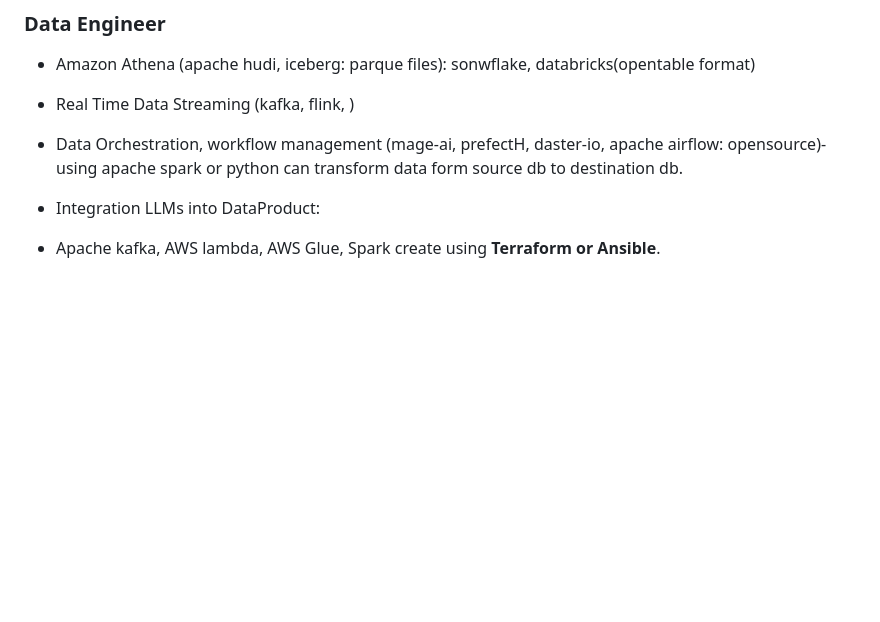
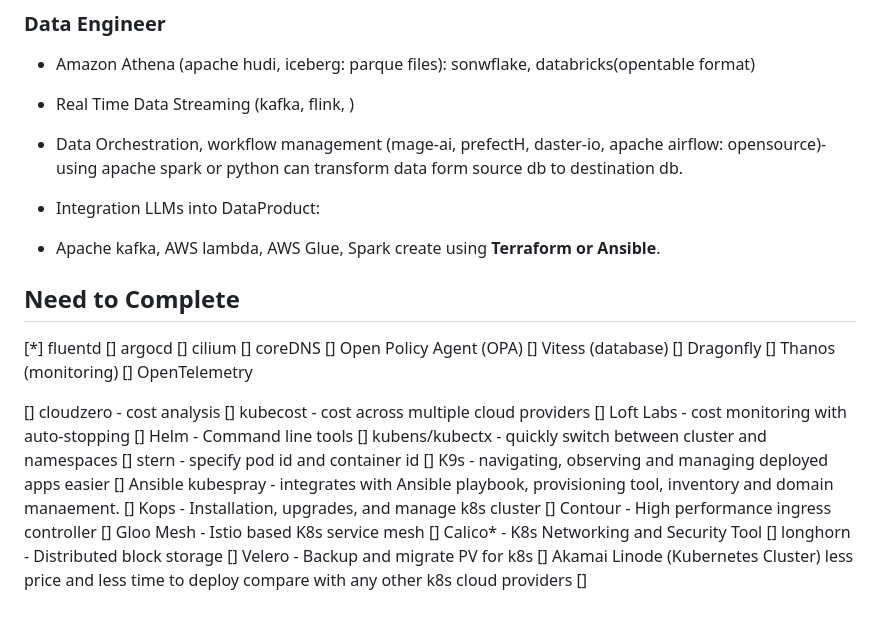
Before and after one commit to vishnutheja88/udemy_aws, a Markdown page: README.md, the part around the change. GitHub-like rendering; blank space fills up the shorter version.

```diff
--- a/README.md
+++ b/README.md
@@ -140,3 +140,32 @@ Concepts:
 * Integration LLMs into DataProduct:
 
 * Apache kafka, AWS lambda, AWS Glue, Spark create using **Terraform or Ansible**.
+
+
+## Need to Complete
+[*] fluentd
+[]  argocd
+[]  cilium
+[]  coreDNS
+[]  Open Policy Agent (OPA)
+[]  Vitess (database)
+[]  Dragonfly
+[]  Thanos (monitoring)
+[]  OpenTelemetry
+
+[]  cloudzero - cost analysis
+[]  kubecost    -   cost across multiple cloud providers
+[]  Loft Labs   -   cost monitoring with auto-stopping
+[]  Helm        -   Command line tools
+[]  kubens/kubectx -   quickly switch between cluster and namespaces
+[]  stern       -   specify pod id and container id
+[]  K9s         -   navigating, observing and managing deployed apps easier
+[]  Ansible kubespray - integrates with Ansible playbook, provisioning tool, inventory and domain manaement.
+[]  Kops        -   Installation, upgrades, and manage k8s cluster
+[]  Contour     -   High performance ingress controller
+[]  Gloo Mesh   -   Istio based K8s service mesh
+[]  Calico*     -   K8s Networking and Security Tool
+[]  longhorn    -   Distributed block storage
+[]  Velero      -   Backup and migrate PV for k8s
+[]  Akamai Linode (Kubernetes Cluster) less price and less time to deploy compare with any other k8s cloud providers
+[]
```
Also changed, not shown: 00_sample_applications/03_eks_cluster_terraform/vishnu.md (added, +3 -0 lines).
